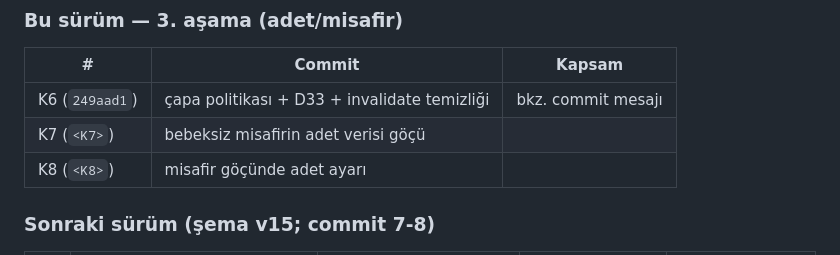
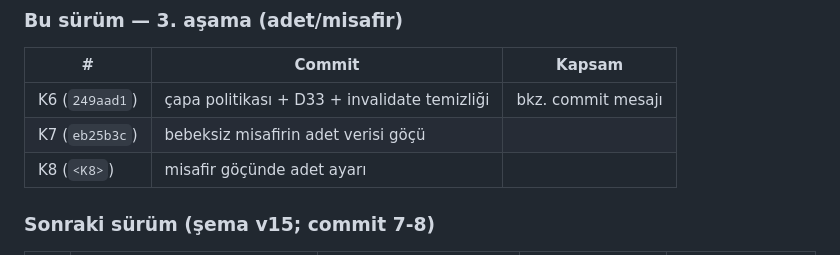
Before and after one commit to emrecanmuslu/adena-baby-mobile, a Markdown page: TASARIM-SENKRON.md, the part around the change. GitHub-like rendering.

Commit message:
docs: TASARIM-SENKRON s8 hash (K7 eb25b3c)

```diff
--- a/TASARIM-SENKRON.md
+++ b/TASARIM-SENKRON.md
@@ -139,7 +139,7 @@ Commit 3b (K2 ek): paylaşılan temiz bebek listeden düşünce silinmeden önce
 | # | Commit | Kapsam |
 |---|---|---|
 | K6 (`249aad1`) | çapa politikası + D33 + invalidate temizliği | bkz. commit mesajı |
-| K7 (`<K7>`) | bebeksiz misafirin adet verisi göçü | |
+| K7 (`eb25b3c`) | bebeksiz misafirin adet verisi göçü | |
 | K8 (`<K8>`) | misafir göçünde adet ayarı | |
 
 ### Sonraki sürüm (şema v15; commit 7-8)
```
